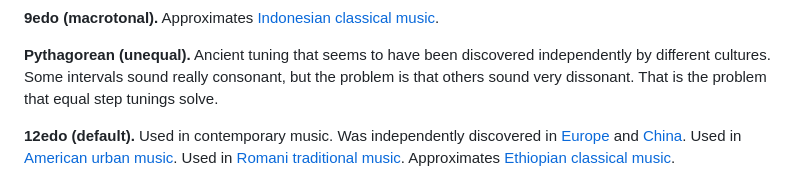
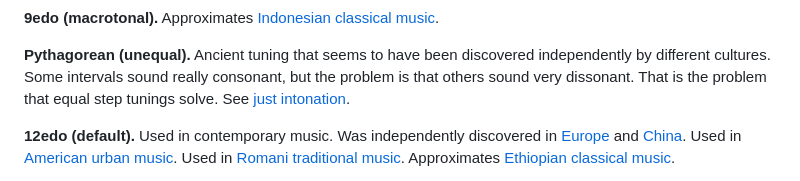
Before and after one commit to carlhenrikrolf/microtonOS, a Markdown page: README.md, the part around the change. GitHub-like rendering.

Commit message:
just intonation

```diff
--- a/README.md
+++ b/README.md
@@ -89,6 +89,7 @@ Approximates [Indonesian classical music](learn/indonesian.md).
 Ancient tuning that seems to have been discovered independently by different cultures.
 Some intervals sound really consonant, but the problem is that others sound very dissonant.
 That is the problem that equal step tunings solve.
+See [just intonation](learn/just_intonation.md).
 
 **12edo (default).** Used in contemporary music.
 Was independently discovered in [Europe](learn/european.md) and [China](learn/east_asian.md).
```
Also changed, not shown: learn/just_intonation.md (added, +27 -0 lines), learn/xenharmonic_chords.md (+4 -4 lines).
